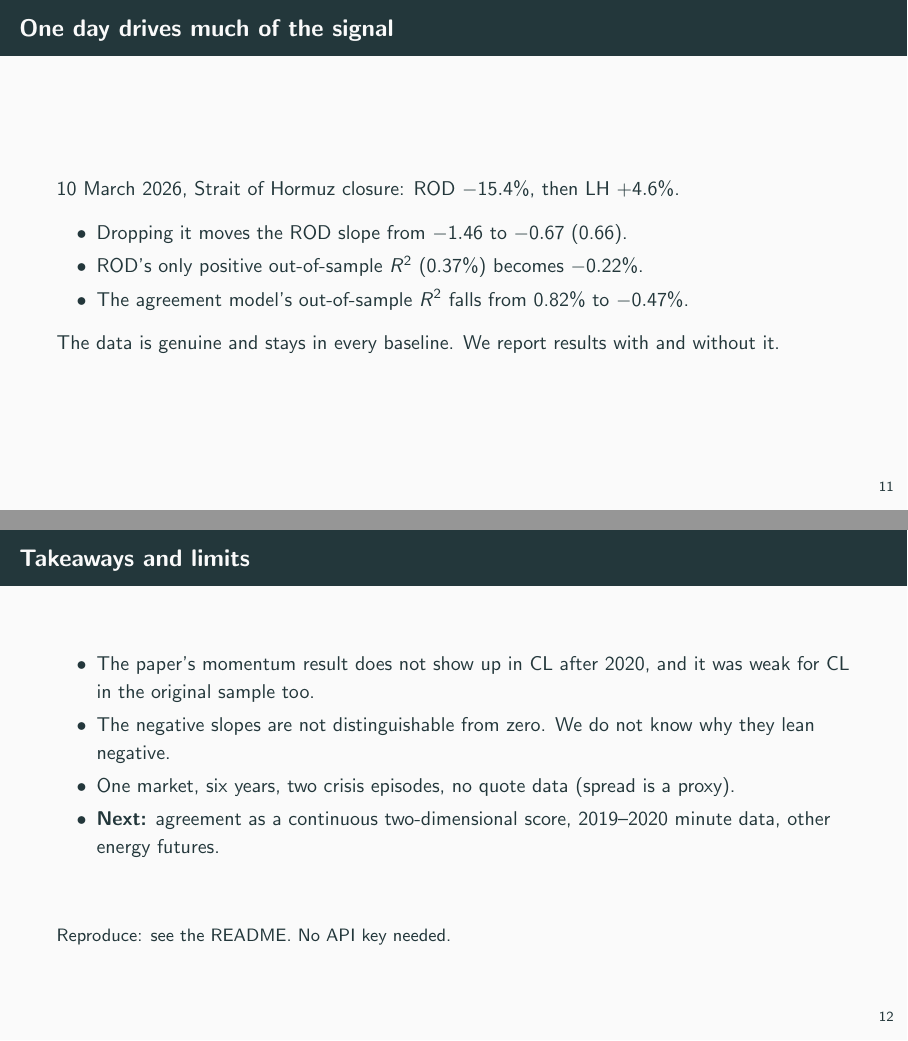
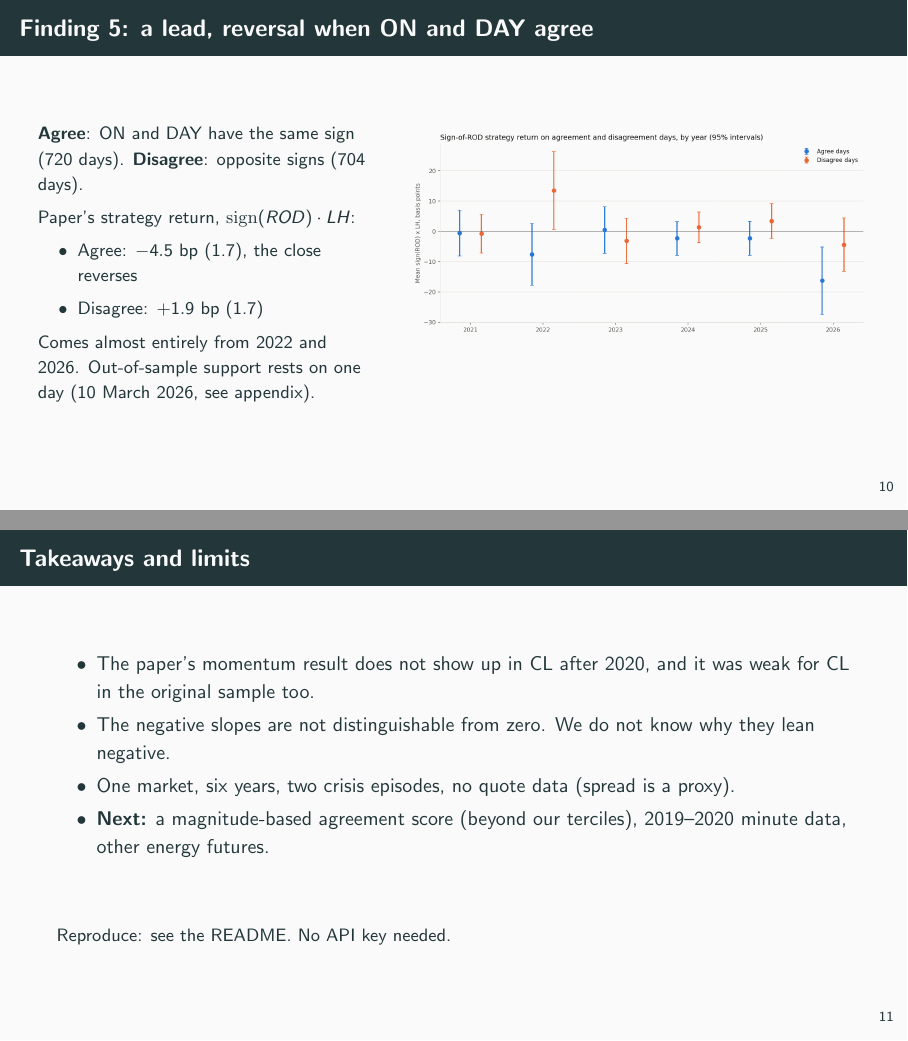
Before and after one commit to gwino/futures-project-group3, LaTeX slides (presentation/slides.tex): pages 11 and 12 of 17 before the commit and pages 10 and 11 of 17 after it, joined at a grey line. Compiled offline with pdfLaTeX.

Commit message:
Reword agreement future work, restructure slides, move one-day slide to appendix
README: agreement next step is now a magnitude-based score beyond the tercile grid.
Slides: split overnight/daytime and volatility findings, move agree/disagree and
10 March slides to the appendix, add timeline and hypotheses slides.

Co-Authored-By: Claude Sonnet 5.5 <noreply@anthropic.com>

```diff
--- a/presentation/slides.tex
+++ b/presentation/slides.tex
@@ -149,7 +149,7 @@
         \item Agree: $-4.5$ bp (1.7), the close reverses
         \item Disagree: $+1.9$ bp (1.7)
       \end{itemize}
-      Comes almost entirely from 2022 and 2026. Out-of-sample support rests on one day.
+      Comes almost entirely from 2022 and 2026. Out-of-sample support rests on one day (10 March 2026, see appendix).
     \end{column}
     \begin{column}{0.58\textwidth}
       \includegraphics[width=\textwidth]{sign_agreement_by_year.png}
@@ -157,7 +157,19 @@
   \end{columns}
 \end{frame}
 
-\begin{frame}{One day drives much of the signal}
+\begin{frame}{Takeaways and limits}
+  \begin{itemize}
+    \item The paper's momentum result does not show up in CL after 2020, and it was weak for CL in the original sample too.
+    \item The negative slopes are not distinguishable from zero. We do not know why they lean negative.
+    \item One market, six years, two crisis episodes, no quote data (spread is a proxy).
+    \item \textbf{Next:} a magnitude-based agreement score (beyond our terciles), 2019--2020 minute data, other energy futures.
+  \end{itemize}
+  \vfill
+  \small Reproduce: see the README. No API key needed.
+\end{frame}
+
+\appendix
+\begin{frame}{Appendix: one day drives much of the signal}
   10 March 2026, Strait of Hormuz closure: ROD $-15.4\%$, then LH $+4.6\%$.
   \begin{itemize}
     \item Dropping it moves the ROD slope from $-1.46$ to $-0.67$ (0.66).
@@ -167,18 +179,6 @@
   The data is genuine and stays in every baseline. We report results with and without it.
 \end{frame}
 
-\begin{frame}{Takeaways and limits}
-  \begin{itemize}
-    \item The paper's momentum result does not show up in CL after 2020, and it was weak for CL in the original sample too.
-    \item The negative slopes are not distinguishable from zero. We do not know why they lean negative.
-    \item One market, six years, two crisis episodes, no quote data (spread is a proxy).
-    \item \textbf{Next:} agreement as a continuous two-dimensional score, 2019--2020 minute data, other energy futures.
-  \end{itemize}
-  \vfill
-  \small Reproduce: see the README. No API key needed.
-\end{frame}
-
-\appendix
 \begin{frame}{Appendix: the three-predictor regression}
   \[ LH_t = \alpha + \beta_1\, ONFH_t + \beta_2\, M_t + \beta_3\, SLH_t + \varepsilon_t \]
   Slopes $\times 100$ with 95\% intervals. The paper's intervals are implied from its slopes and $t$-statistics.
```
Also changed, not shown: README.md, presentation/slides.pdf.
